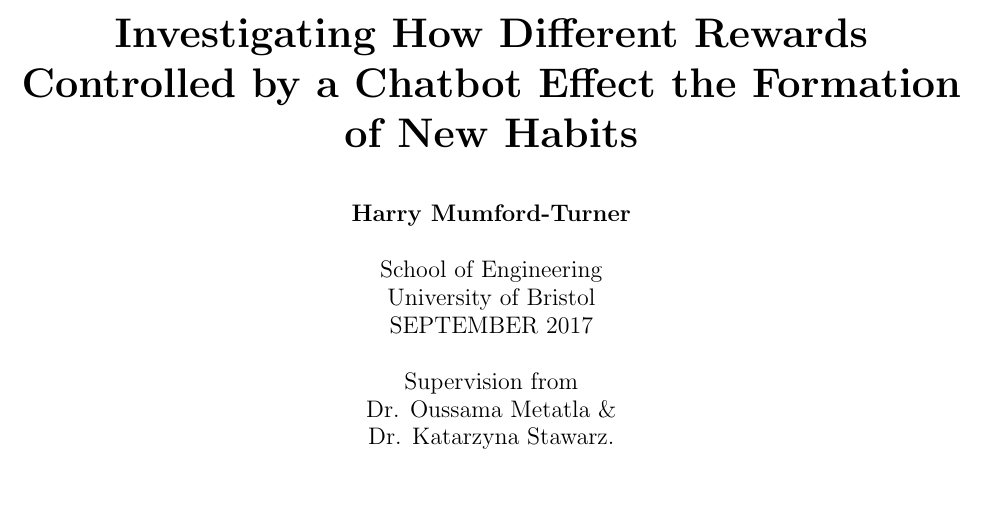
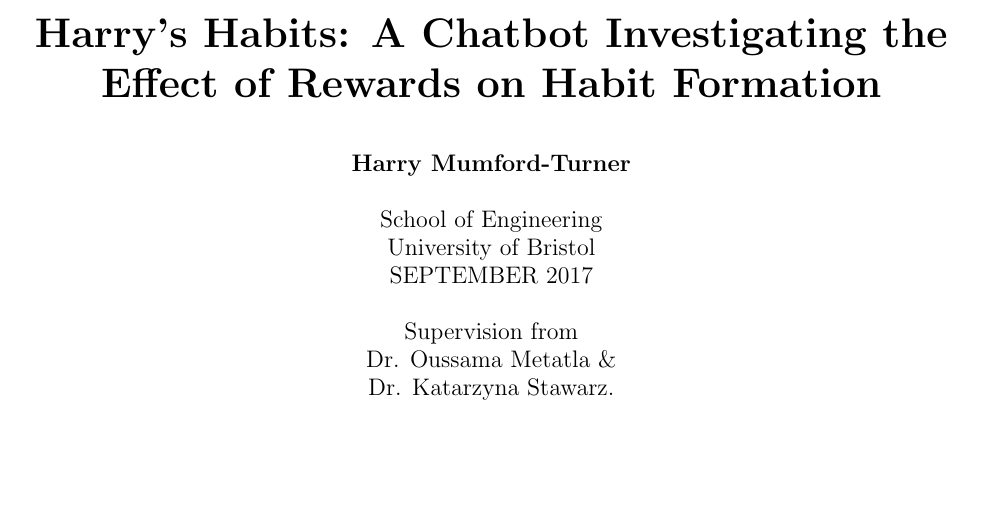
Before and after one commit to harrymt/masters-thesis, a LaTeX thesis (thesis/main.tex, which reads thesis/chapters/_title.tex): part of page 1 of 31, cut at the place of the change, the shorter picture padded with empty space. Compiled offline with pdfLaTeX.

Commit message:
Changed title to be more HCI'y

```diff
--- a/thesis/chapters/_title.tex
+++ b/thesis/chapters/_title.tex
@@ -19,7 +19,7 @@
 \date{} % Date written on by hand
 
 % Investigating How Different Rewards Controlled by a Chatbot Effect the Formation of New Habits
-\title{\huge{\textbf{\\\\\\Investigating How Different Rewards Controlled by a Chatbot Effect the Formation of New Habits}}}
+\title{\huge{\textbf{\\\\\\Harry's Habits: A Chatbot Investigating the Effect of Rewards on Habit Formation}}}
 \author{\textbf{Harry Mumford-Turner}\\
 \\
 School of Engineering\\
```
